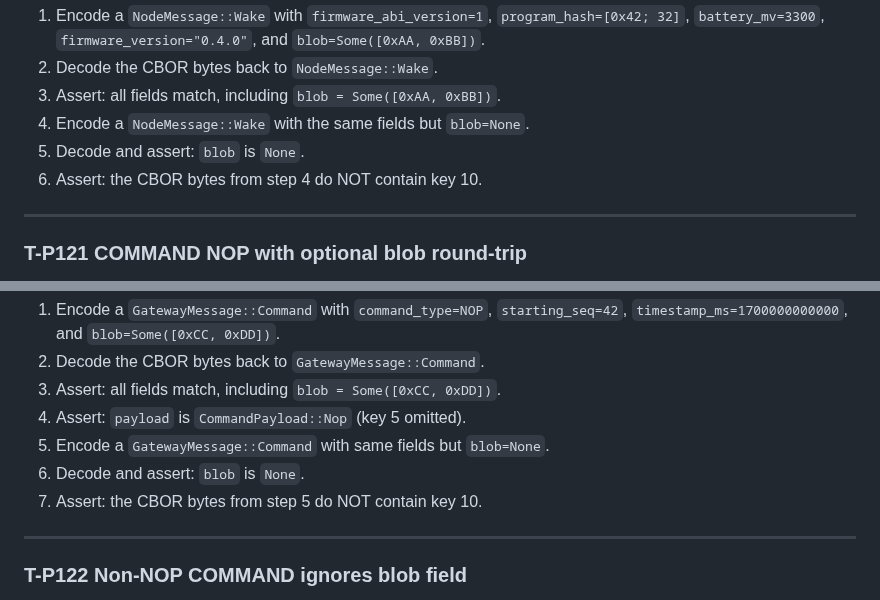
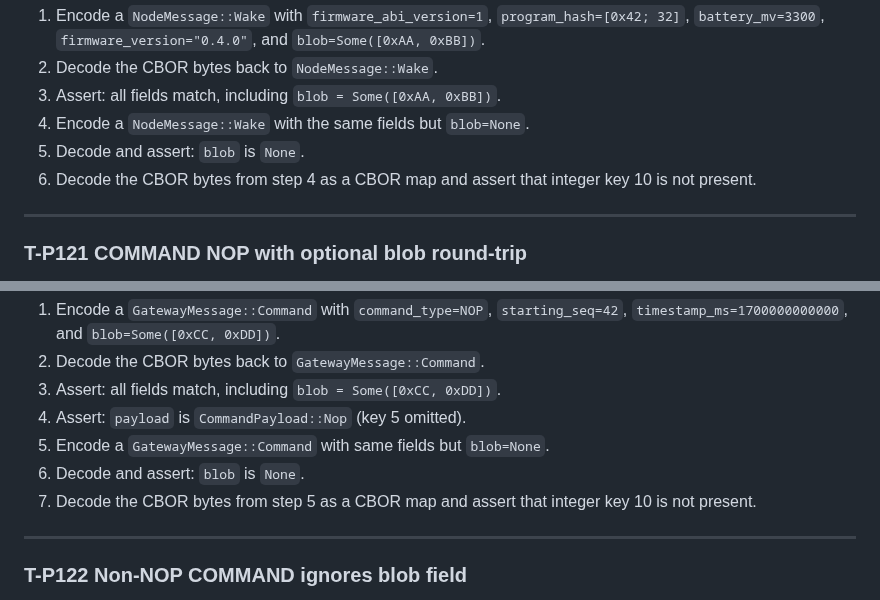
Before and after one commit to Alan-Jowett/sonde, a Markdown page: docs/protocol-crate-validation.md, 2 parts joined by grey strips. GitHub-like rendering.

Commit message:
docs: fix T-P120/T-P121 key-absence assertions
Check decoded CBOR map for missing key 10, not raw bytes (0x0A can
appear inside other encoded values).

Co-authored-by: Copilot <223556219+Copilot@users.noreply.github.com>

```diff
--- a/docs/protocol-crate-validation.md
+++ b/docs/protocol-crate-validation.md
@@ -1069,7 +1069,7 @@ impl Sha256Provider for SoftwareSha256 { /* RustCrypto sha2 */ }
 3. Assert: all fields match, including `blob = Some([0xAA, 0xBB])`.
 4. Encode a `NodeMessage::Wake` with the same fields but `blob=None`.
 5. Decode and assert: `blob` is `None`.
-6. Assert: the CBOR bytes from step 4 do NOT contain key 10.
+6. Decode the CBOR bytes from step 4 as a CBOR map and assert that integer key 10 is not present.
 
 ---
 
@@ -1084,7 +1084,7 @@ impl Sha256Provider for SoftwareSha256 { /* RustCrypto sha2 */ }
 4. Assert: `payload` is `CommandPayload::Nop` (key 5 omitted).
 5. Encode a `GatewayMessage::Command` with same fields but `blob=None`.
 6. Decode and assert: `blob` is `None`.
-7. Assert: the CBOR bytes from step 5 do NOT contain key 10.
+7. Decode the CBOR bytes from step 5 as a CBOR map and assert that integer key 10 is not present.
 
 ---
 
```
